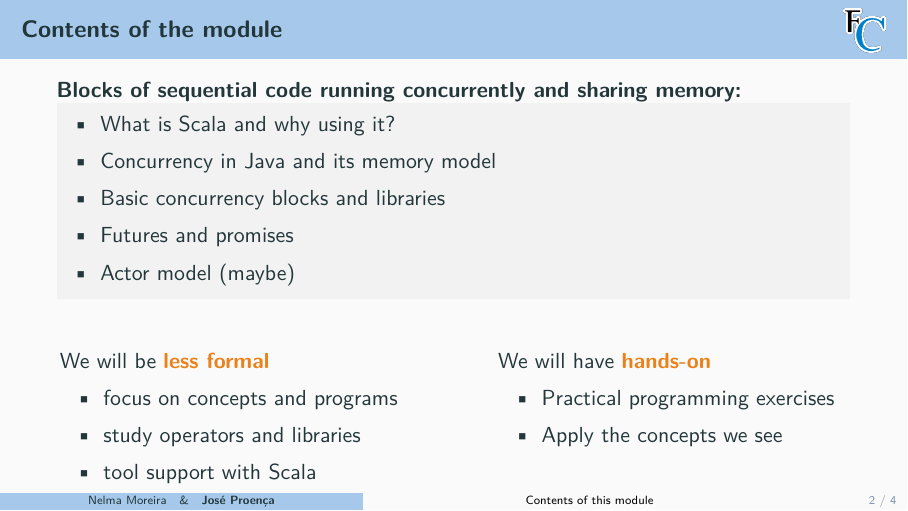
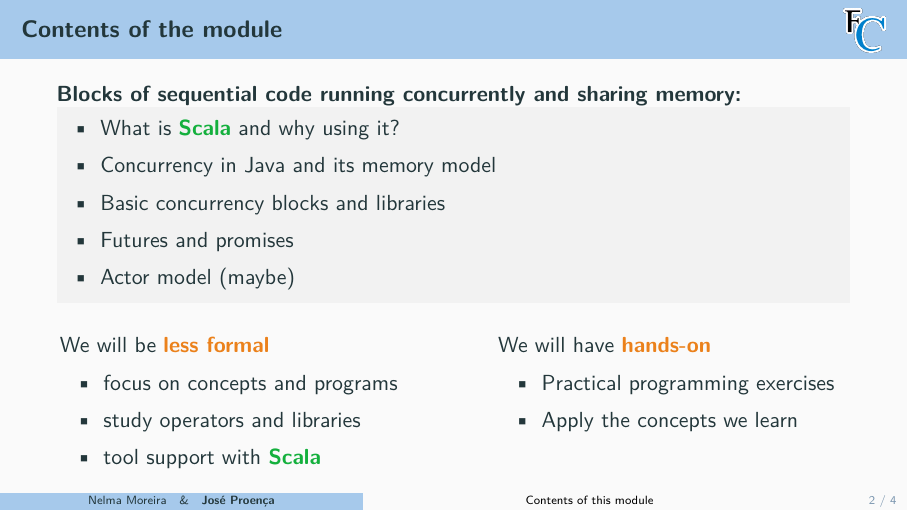
Before and after one commit to FM-DCC/pc2324, LaTeX slides (slides/1-intro.tex): page 3 of 6. Compiled offline with pdfLaTeX.

Commit message:
tweaks to intro

```diff
--- a/slides/1-intro.tex
+++ b/slides/1-intro.tex
@@ -96,10 +96,12 @@
 
 \begin{frame}{Contents of the module}
 
+  \vspace*{-2mm}
+
   \begin{block}{Blocks of sequential code running concurrently and sharing memory:}
 
   \begin{itemize}
-    \item What is Scala and why using it?
+    \item What is \structure{\textbf{Scala}} and why using it?
     \item Concurrency in Java and its memory model
     \item Basic concurrency blocks and libraries
     \item Futures and promises
@@ -113,20 +115,20 @@
   % \item fast/faster (does not take forever...)
   % \end{itemize}
 
-  ~\\
+  \vspace*{2mm}
 
   \frsplitt[0.44]{
   We will be \alert{\textbf{less formal}}
   \begin{itemize}
     \item focus on concepts and programs
     \item study operators and libraries
-    \item tool support with Scala
+    \item tool support with \structure{\textbf{Scala}}
   \end{itemize}
   }{
   We will have \alert{\textbf{hands-on}}
   \begin{itemize}
     \item Practical programming exercises
-    \item Apply the concepts we see
+    \item Apply the concepts we learn
   \end{itemize}
   }
 \end{frame}
```
Also changed, not shown: slides/1-intro.pdf.
